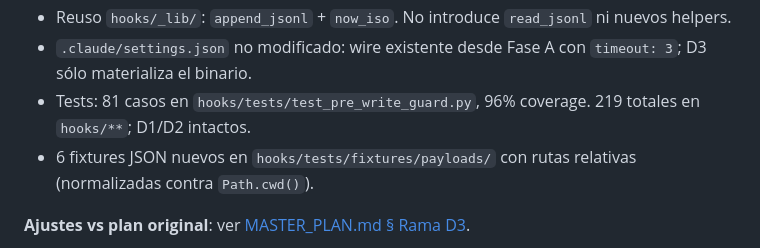
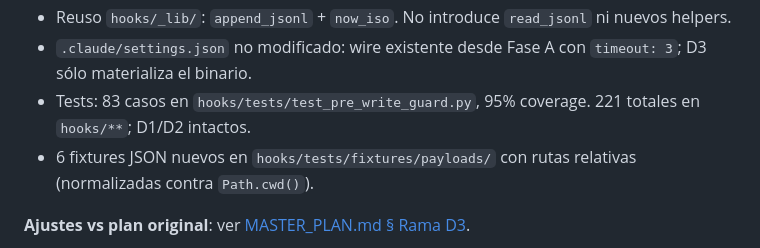
Before and after one commit to javiAI/project-operating-system, a Markdown page: ROADMAP.md, the part around the change. Rendered like a GitHub page.

```diff
--- a/ROADMAP.md
+++ b/ROADMAP.md
@@ -278,7 +278,7 @@ Entregables:
 - Double log: `.claude/logs/pre-write-guard.jsonl` + `.claude/logs/phase-gates.jsonl` (evento `pre_write`). Pass-throughs NO loguean (replica D1). Allow sobre impl existente sí loguea (trazabilidad del edit flow).
 - Reuso `hooks/_lib/`: `append_jsonl` + `now_iso`. No introduce `read_jsonl` ni nuevos helpers.
 - `.claude/settings.json` no modificado: wire existente desde Fase A con `timeout: 3`; D3 sólo materializa el binario.
-- Tests: 81 casos en `hooks/tests/test_pre_write_guard.py`, 96% coverage. 219 totales en `hooks/**`; D1/D2 intactos.
+- Tests: 83 casos en `hooks/tests/test_pre_write_guard.py`, 95% coverage. 221 totales en `hooks/**`; D1/D2 intactos.
 - 6 fixtures JSON nuevos en `hooks/tests/fixtures/payloads/` con rutas relativas (normalizadas contra `Path.cwd()`).
 
 **Ajustes vs plan original**: ver [MASTER_PLAN.md § Rama D3](MASTER_PLAN.md).
```
Also changed, not shown: .claude/rules/hooks.md (+1 -1 lines), HANDOFF.md (+1 -1 lines).
